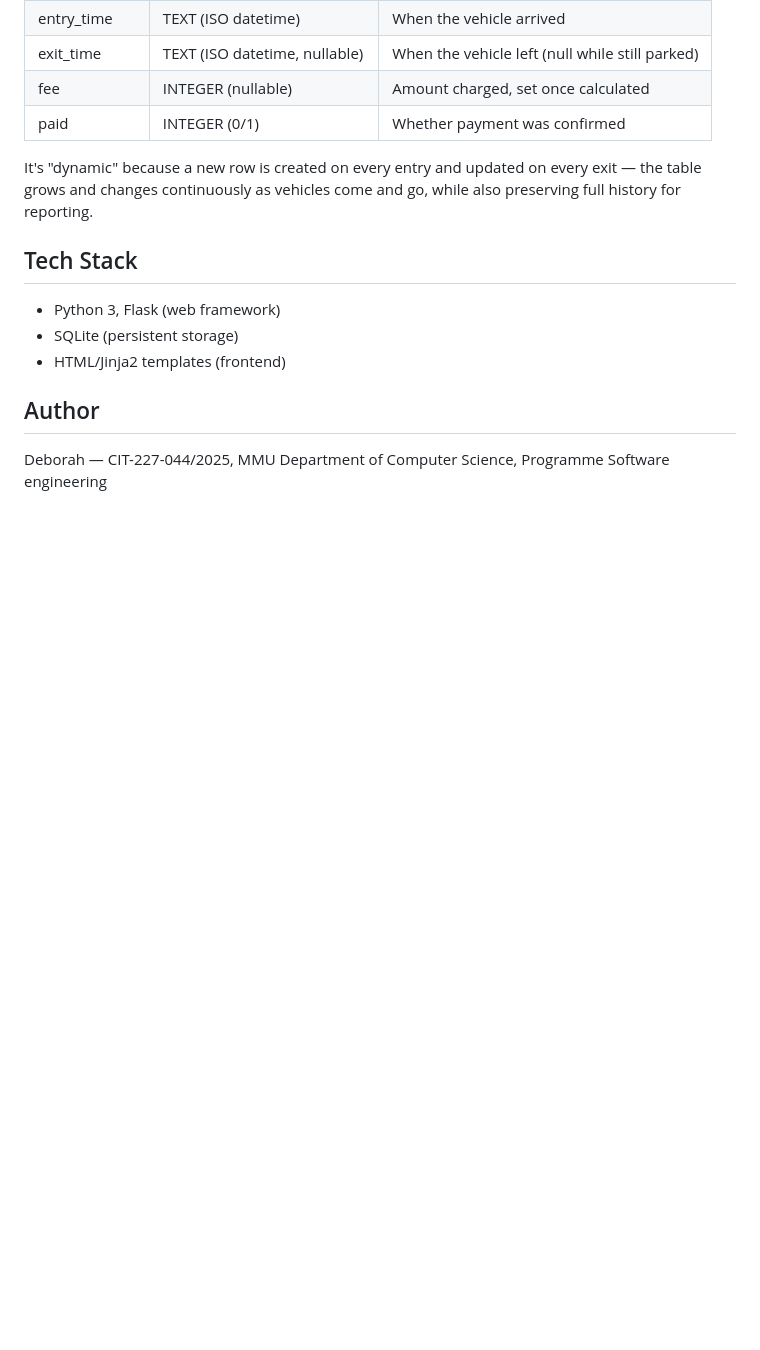
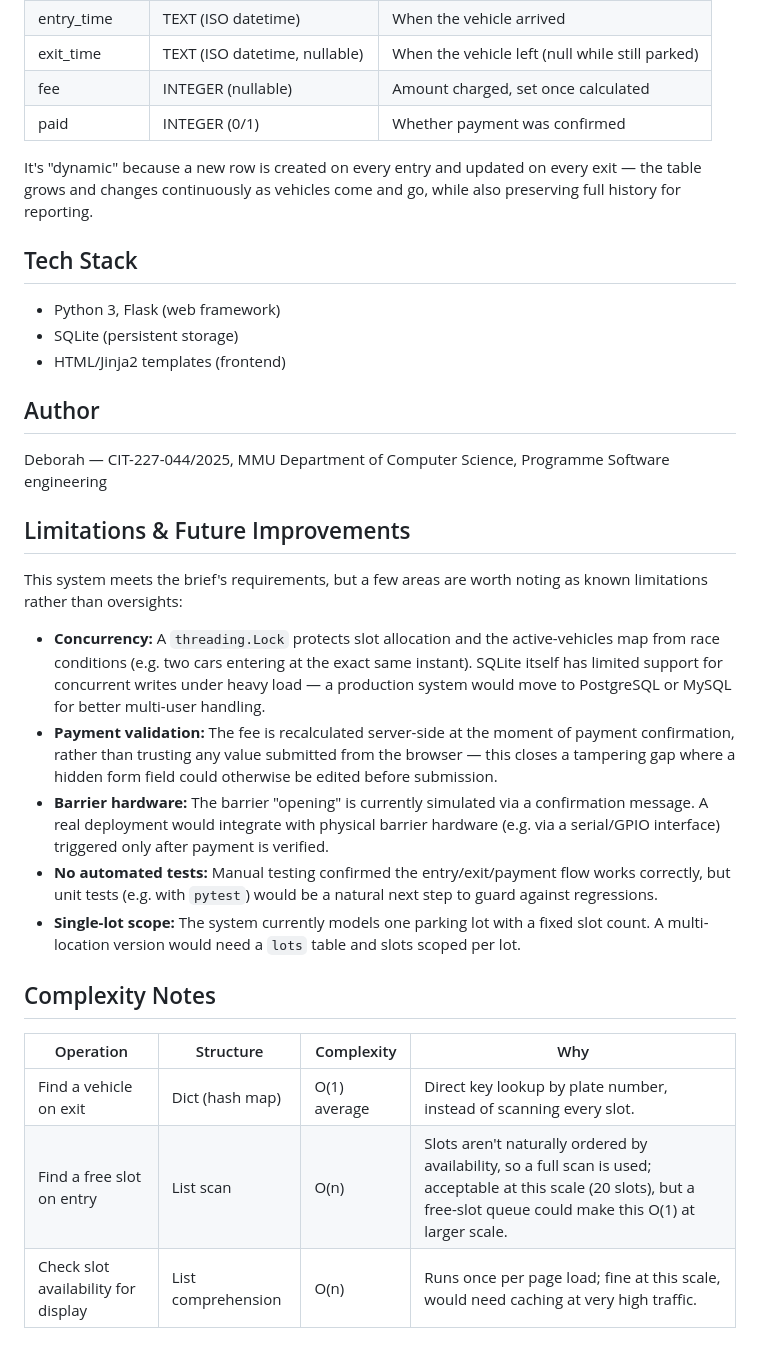
Before and after one commit to decherulo/mmu-parking-system, a Markdown page: README.md, the part around the change. Drawn GitHub-style; blank space fills up the shorter version.

Commit message:
Add limitations, future improvements, and complexity notes

```diff
--- a/README.md
+++ b/README.md
@@ -85,3 +85,20 @@ It's "dynamic" because a new row is created on every entry and updated on every
 
 ## Author
 Deborah — CIT-227-044/2025, MMU Department of Computer Science, Programme Software engineering
+## Limitations & Future Improvements
+
+This system meets the brief's requirements, but a few areas are worth noting as known limitations rather than oversights:
+
+- **Concurrency:** A `threading.Lock` protects slot allocation and the active-vehicles map from race conditions (e.g. two cars entering at the exact same instant). SQLite itself has limited support for concurrent writes under heavy load — a production system would move to PostgreSQL or MySQL for better multi-user handling.
+- **Payment validation:** The fee is recalculated server-side at the moment of payment confirmation, rather than trusting any value submitted from the browser — this closes a tampering gap where a hidden form field could otherwise be edited before submission.
+- **Barrier hardware:** The barrier "opening" is currently simulated via a confirmation message. A real deployment would integrate with physical barrier hardware (e.g. via a serial/GPIO interface) triggered only after payment is verified.
+- **No automated tests:** Manual testing confirmed the entry/exit/payment flow works correctly, but unit tests (e.g. with `pytest`) would be a natural next step to guard against regressions.
+- **Single-lot scope:** The system currently models one parking lot with a fixed slot count. A multi-location version would need a `lots` table and slots scoped per lot.
+
+## Complexity Notes
+
+| Operation | Structure | Complexity | Why |
+|---|---|---|---|
+| Find a vehicle on exit | Dict (hash map) | O(1) average | Direct key lookup by plate number, instead of scanning every slot. |
+| Find a free slot on entry | List scan | O(n) | Slots aren't naturally ordered by availability, so a full scan is used; acceptable at this scale (20 slots), but a free-slot queue could make this O(1) at larger scale. |
+| Check slot availability for display | List comprehension | O(n) | Runs once per page load; fine at this scale, would need caching at very high traffic. |
```
